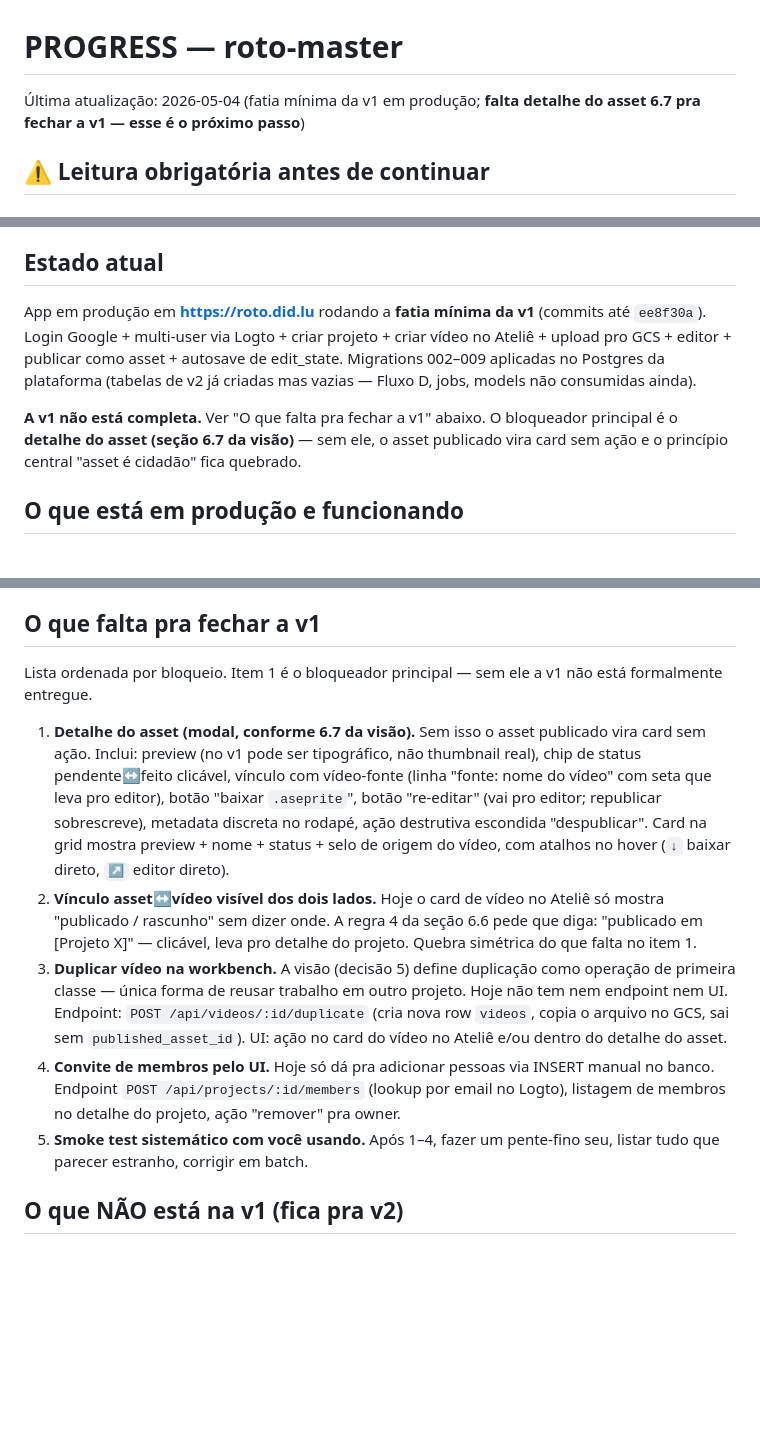
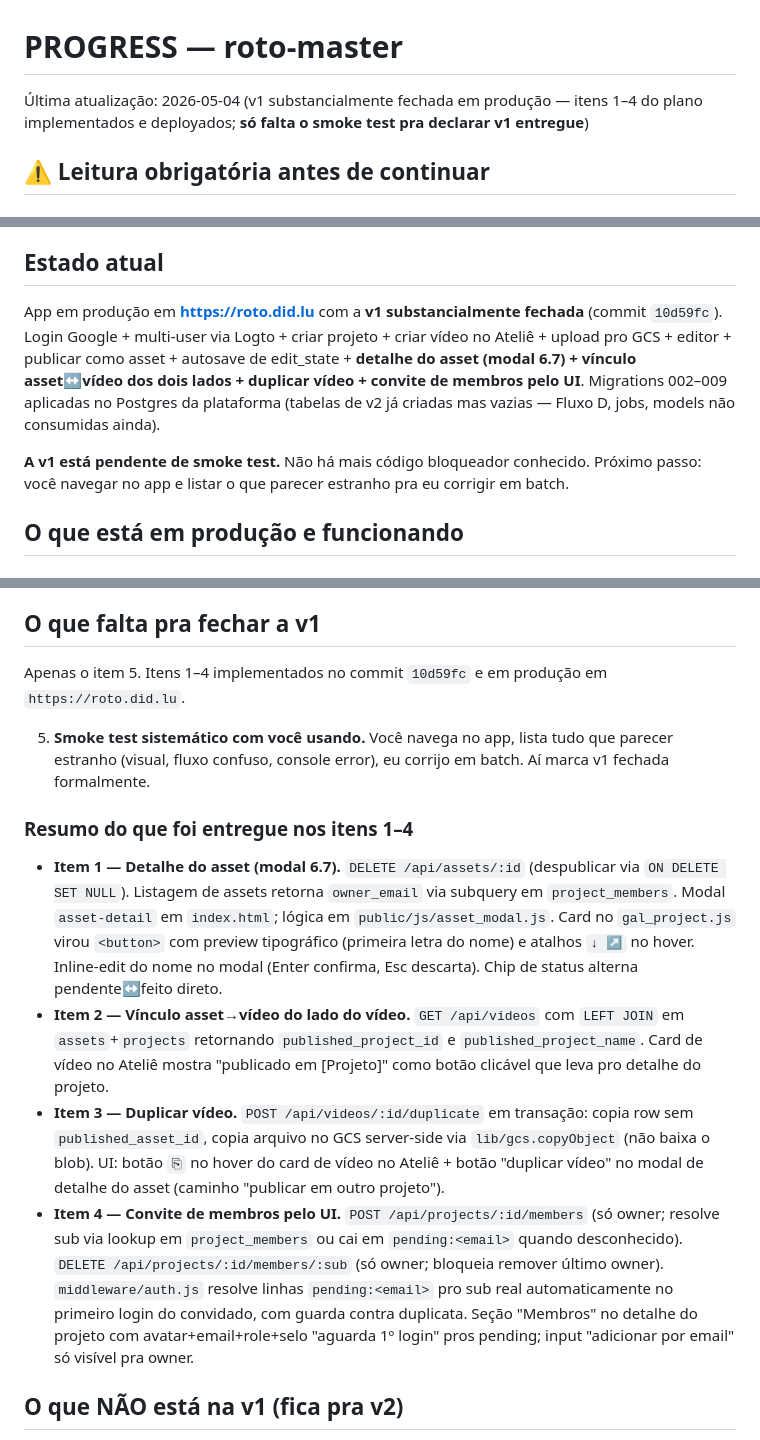
Before and after one commit to mr-velvet/roto-master, a Markdown page: PROGRESS.md, 3 parts joined by grey strips. Drawn GitHub-style; blank space fills up the shorter version.

Commit message:
docs(progress): v1 substancialmente fechada — pendente smoke test
Co-Authored-By: Claude Opus 4.7 (1M context) <noreply@anthropic.com>

```diff
--- a/PROGRESS.md
+++ b/PROGRESS.md
@@ -1,6 +1,6 @@
 # PROGRESS — roto-master
 
-Última atualização: 2026-05-04 (fatia mínima da v1 em produção; **falta detalhe do asset 6.7 pra fechar a v1 — esse é o próximo passo**)
+Última atualização: 2026-05-04 (v1 substancialmente fechada em produção — itens 1–4 do plano implementados e deployados; **só falta o smoke test pra declarar v1 entregue**)
 
 ## ⚠️ Leitura obrigatória antes de continuar
 
@@ -19,9 +19,9 @@
 
 ## Estado atual
 
-App em produção em **https://roto.did.lu** rodando a **fatia mínima da v1** (commits até `ee8f30a`). Login Google + multi-user via Logto + criar projeto + criar vídeo no Ateliê + upload pro GCS + editor + publicar como asset + autosave de edit_state. Migrations 002–009 aplicadas no Postgres da plataforma (tabelas de v2 já criadas mas vazias — Fluxo D, jobs, models não consumidas ainda).
+App em produção em **https://roto.did.lu** com a **v1 substancialmente fechada** (commit `10d59fc`). Login Google + multi-user via Logto + criar projeto + criar vídeo no Ateliê + upload pro GCS + editor + publicar como asset + autosave de edit_state + **detalhe do asset (modal 6.7) + vínculo asset↔vídeo dos dois lados + duplicar vídeo + convite de membros pelo UI**. Migrations 002–009 aplicadas no Postgres da plataforma (tabelas de v2 já criadas mas vazias — Fluxo D, jobs, models não consumidas ainda).
 
-**A v1 não está completa.** Ver "O que falta pra fechar a v1" abaixo. O bloqueador principal é o **detalhe do asset (seção 6.7 da visão)** — sem ele, o asset publicado vira card sem ação e o princípio central "asset é cidadão" fica quebrado.
+**A v1 está pendente de smoke test.** Não há mais código bloqueador conhecido. Próximo passo: você navegar no app e listar o que parecer estranho pra eu corrigir em batch.
 
 ## O que está em produção e funcionando
 
@@ -54,13 +54,16 @@ App em produção em **https://roto.did.lu** rodando a **fatia mínima da v1** (
 
 ## O que falta pra fechar a v1
 
-Lista ordenada por bloqueio. Item 1 é o bloqueador principal — sem ele a v1 não está formalmente entregue.
+Apenas o item 5. Itens 1–4 implementados no commit `10d59fc` e em produção em `https://roto.did.lu`.
 
-1. **Detalhe do asset (modal, conforme 6.7 da visão).** Sem isso o asset publicado vira card sem ação. Inclui: preview (no v1 pode ser tipográfico, não thumbnail real), chip de status pendente↔feito clicável, vínculo com vídeo-fonte (linha "fonte: nome do vídeo" com seta que leva pro editor), botão "baixar `.aseprite`", botão "re-editar" (vai pro editor; republicar sobrescreve), metadata discreta no rodapé, ação destrutiva escondida "despublicar". Card na grid mostra preview + nome + status + selo de origem do vídeo, com atalhos no hover (`↓` baixar direto, `↗` editor direto).
-2. **Vínculo asset↔vídeo visível dos dois lados.** Hoje o card de vídeo no Ateliê só mostra "publicado / rascunho" sem dizer onde. A regra 4 da seção 6.6 pede que diga: "publicado em [Projeto X]" — clicável, leva pro detalhe do projeto. Quebra simétrica do que falta no item 1.
-3. **Duplicar vídeo na workbench.** A visão (decisão 5) define duplicação como operação de primeira classe — única forma de reusar trabalho em outro projeto. Hoje não tem nem endpoint nem UI. Endpoint: `POST /api/videos/:id/duplicate` (cria nova row `videos`, copia o arquivo no GCS, sai sem `published_asset_id`). UI: ação no card do vídeo no Ateliê e/ou dentro do detalhe do asset.
-4. **Convite de membros pelo UI.** Hoje só dá pra adicionar pessoas via INSERT manual no banco. Endpoint `POST /api/projects/:id/members` (lookup por email no Logto), listagem de membros no detalhe do projeto, ação "remover" pra owner.
-5. **Smoke test sistemático com você usando.** Após 1–4, fazer um pente-fino seu, listar tudo que parecer estranho, corrigir em batch.
+5. **Smoke test sistemático com você usando.** Você navega no app, lista tudo que parecer estranho (visual, fluxo confuso, console error), eu corrijo em batch. Aí marca v1 fechada formalmente.
+
+### Resumo do que foi entregue nos itens 1–4
+
+- **Item 1 — Detalhe do asset (modal 6.7).** `DELETE /api/assets/:id` (despublicar via `ON DELETE SET NULL`). Listagem de assets retorna `owner_email` via subquery em `project_members`. Modal `asset-detail` em `index.html`; lógica em `public/js/asset_modal.js`. Card no `gal_project.js` virou `<button>` com preview tipográfico (primeira letra do nome) e atalhos `↓ ↗` no hover. Inline-edit do nome no modal (Enter confirma, Esc descarta). Chip de status alterna pendente↔feito direto.
+- **Item 2 — Vínculo asset→vídeo do lado do vídeo.** `GET /api/videos` com `LEFT JOIN` em `assets`+`projects` retornando `published_project_id` e `published_project_name`. Card de vídeo no Ateliê mostra "publicado em [Projeto]" como botão clicável que leva pro detalhe do projeto.
+- **Item 3 — Duplicar vídeo.** `POST /api/videos/:id/duplicate` em transação: copia row sem `published_asset_id`, copia arquivo no GCS server-side via `lib/gcs.copyObject` (não baixa o blob). UI: botão `⎘` no hover do card de vídeo no Ateliê + botão "duplicar vídeo" no modal de detalhe do asset (caminho "publicar em outro projeto").
+- **Item 4 — Convite de membros pelo UI.** `POST /api/projects/:id/members` (só owner; resolve sub via lookup em `project_members` ou cai em `pending:<email>` quando desconhecido). `DELETE /api/projects/:id/members/:sub` (só owner; bloqueia remover último owner). `middleware/auth.js` resolve linhas `pending:<email>` pro sub real automaticamente no primeiro login do convidado, com guarda contra duplicata. Seção "Membros" no detalhe do projeto com avatar+email+role+selo "aguarda 1º login" pros pending; input "adicionar por email" só visível pra owner.
 
 ## O que NÃO está na v1 (fica pra v2)
 
```
